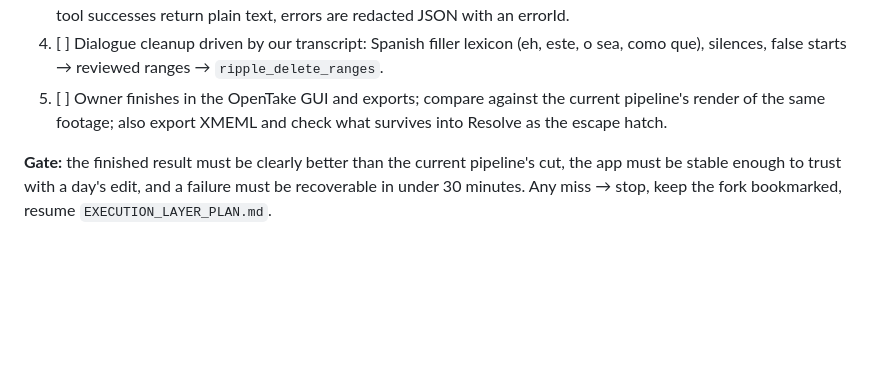
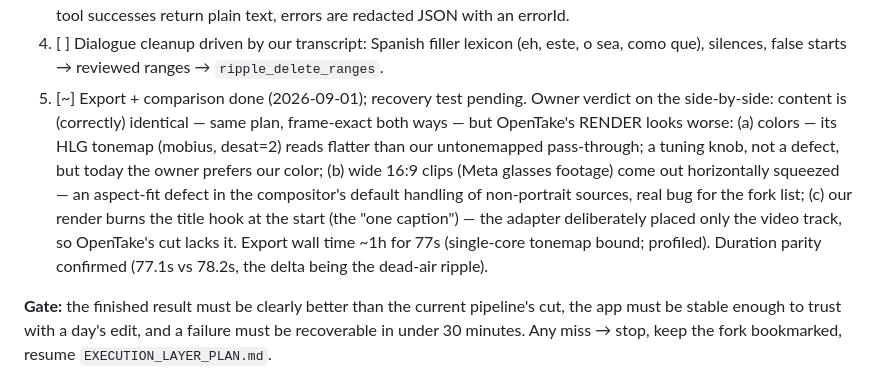
Before and after one commit to vSebas/video-edit, a Markdown page: TRIAL_OPENTAKE.md, the part around the change. Drawn GitHub-style; blank space fills up the shorter version.

```diff
--- a/TRIAL_OPENTAKE.md
+++ b/TRIAL_OPENTAKE.md
@@ -109,9 +109,19 @@ than ours.
 4. [ ] Dialogue cleanup driven by our transcript: Spanish filler lexicon
        (eh, este, o sea, como que), silences, false starts → reviewed ranges
        → `ripple_delete_ranges`.
-5. [ ] Owner finishes in the OpenTake GUI and exports; compare against the
-       current pipeline's render of the same footage; also export XMEML and
-       check what survives into Resolve as the escape hatch.
+5. [~] Export + comparison done (2026-09-01); recovery test pending.
+       Owner verdict on the side-by-side: content is (correctly) identical —
+       same plan, frame-exact both ways — but OpenTake's RENDER looks worse:
+       (a) colors — its HLG tonemap (mobius, desat=2) reads flatter than our
+       untonemapped pass-through; a tuning knob, not a defect, but today the
+       owner prefers our color; (b) wide 16:9 clips (Meta glasses footage)
+       come out horizontally squeezed — an aspect-fit defect in the
+       compositor's default handling of non-portrait sources, real bug for
+       the fork list; (c) our render burns the title hook at the start
+       (the "one caption") — the adapter deliberately placed only the video
+       track, so OpenTake's cut lacks it. Export wall time ~1h for 77s
+       (single-core tonemap bound; profiled). Duration parity confirmed
+       (77.1s vs 78.2s, the delta being the dead-air ripple).
 
 **Gate:** the finished result must be clearly better than the current
 pipeline's cut, the app must be stable enough to trust with a day's edit, and
```
Also changed, not shown: bench/RESULTS.md (+17 -2 lines).
